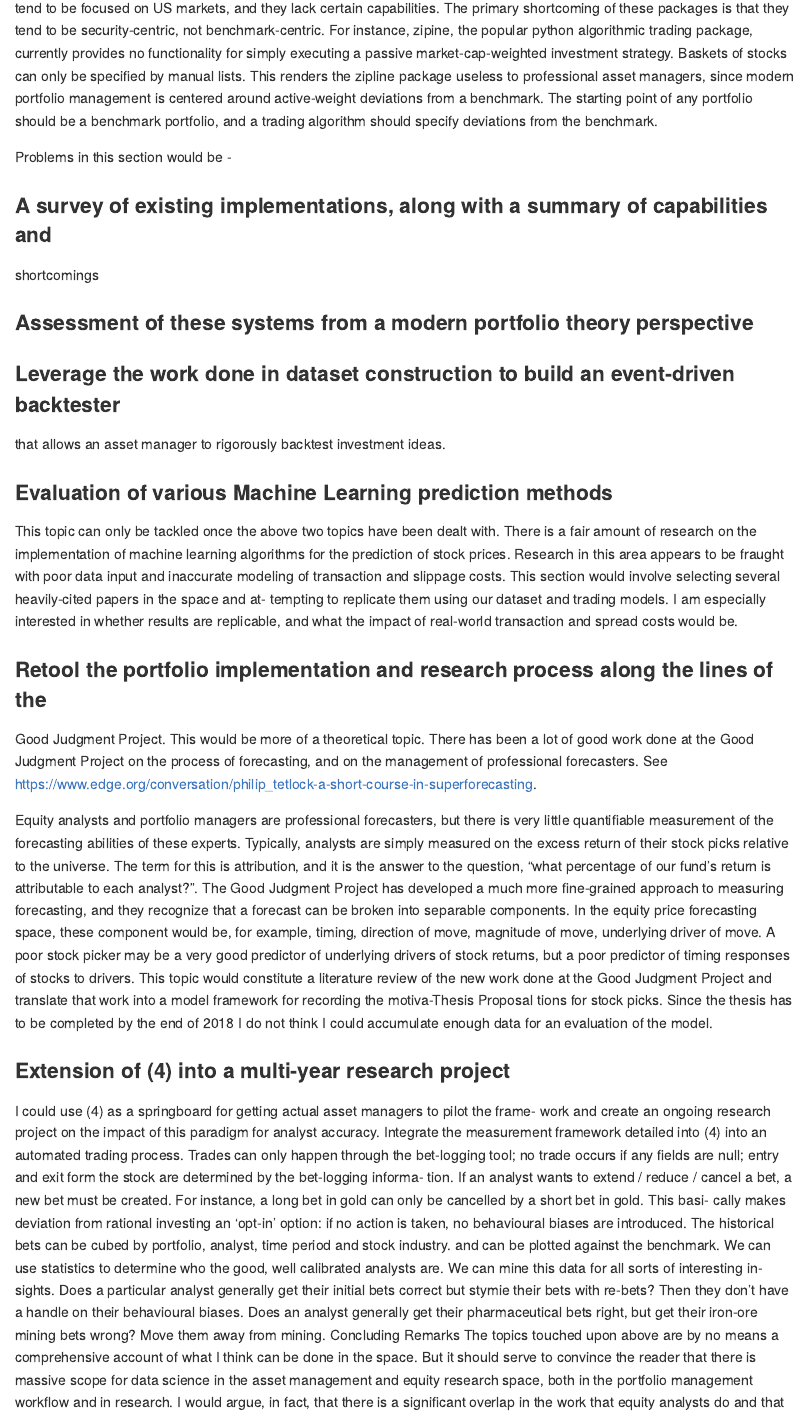
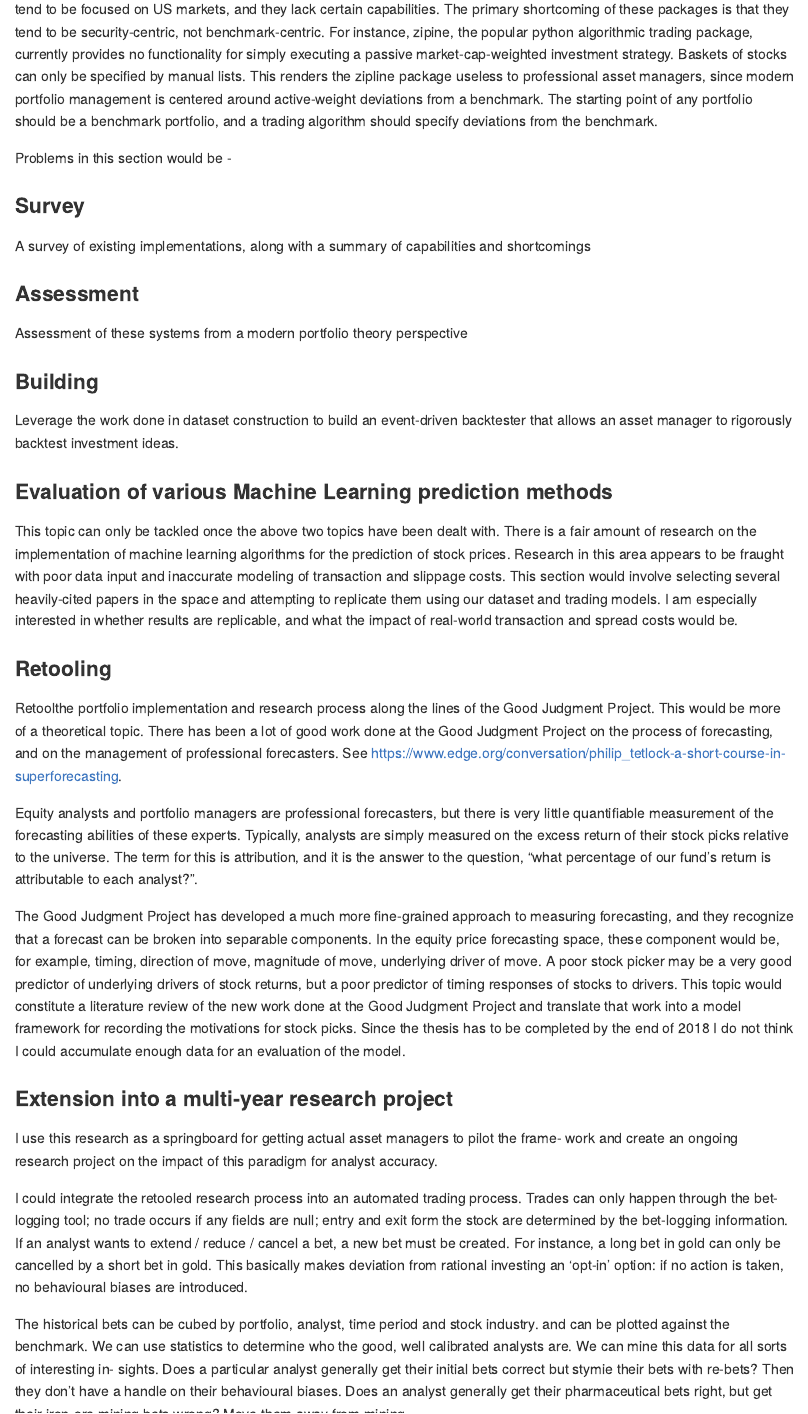
Before and after one commit to riazarbi/dissertation, an R Markdown document (dissertation.Rmd): the page in a window 1100 px wide, from 2480 px down before the commit and from 2410 px down after it, so that both start at the same text. Rendered offline with R 4.5, knitr and Pandoc, with nearby package versions; both versions are drawn in the output format of the newer one; a font, style sheet, LaTeX package, included part or bibliography that could not be used is replaced or left out.

Commit message:
Fixed dissertation formatting

```diff
--- a/dissertation.Rmd
+++ b/dissertation.Rmd
@@ -35,6 +35,7 @@ fontsize: 11pt                  # Set fontsize
 linestretch: 1.2                # Set distance between lines.
 link-citations: TRUE            # This creates dynamic links to the papers in reference list.
 output:
+  github_document: default
   pdf_document:
     keep_tex: TRUE
     template: Tex/TexDefault.txt
@@ -42,7 +43,6 @@ output:
     fig_height: 3.5
     include:
       in_header: Tex/packages.txt # Reference file with extra packages
-  github_document: default
 abstract: |
   Contemporary research into the cross-sectional variation in stock returns is fraught with replication challenges. This makes it difficult to validate important results and hampers the advance of knowledge in the field. This project addresses some of these challenges by fitting the backtesting research process to a data scientific workflow. By making extensive use of standard open source statistical programming languages the authors provide an environment in which total replication is trivial and common statistical errors are avoided by default.
 ---
@@ -131,36 +128,36 @@ to be security-centric, not benchmark-centric. For instance, zipine, the popular
 
 Problems in this section would be -
 
-### A survey of existing implementations, along with a summary of capabilities and
+### Survey
+A survey of existing implementations, along with a summary of capabilities and
 shortcomings
 
-### Assessment of these systems from a modern portfolio theory perspective
+### Assessment
+Assessment of these systems from a modern portfolio theory perspective
 
-### Leverage the work done in dataset construction to build an event-driven backtester
+### Building
+Leverage the work done in dataset construction to build an event-driven backtester
 that allows an asset manager to rigorously backtest investment ideas.
 
 ### Evaluation of various Machine Learning prediction methods
-This topic can only be tackled once the above two topics have been dealt with. There is a fair amount of research on the implementation of machine learning algorithms for the prediction of stock prices. Research in this area appears to be fraught with poor data input and inaccurate modeling of transaction and slippage costs. This section would involve selecting several heavily-cited papers in the space and at-
-tempting to replicate them using our dataset and trading models. I am especially interested in whether results are replicable, and what the impact of real-world transaction and spread costs would be.
+This topic can only be tackled once the above two topics have been dealt with. There is a fair amount of research on the implementation of machine learning algorithms for the prediction of stock prices. Research in this area appears to be fraught with poor data input and inaccurate modeling of transaction and slippage costs. This section would involve selecting several heavily-cited papers in the space and attempting to replicate them using our dataset and trading models. I am especially interested in whether results are replicable, and what the impact of real-world transaction and spread costs would be.
 
-### Retool the portfolio implementation and research process along the lines of the
+### Retooling
+Retoolthe portfolio implementation and research process along the lines of the
 Good Judgment Project. This would be more of a theoretical topic. There has been a lot of good work done at the Good Judgment Project on the process of forecasting, and on the management of professional forecasters. See https://www.edge.org/conversation/philip_tetlock-a-short-course-in-superforecasting.
 
 Equity analysts and portfolio managers are professional forecasters, but there is very
-little quantifiable measurement of the forecasting abilities of these experts. Typically, analysts are simply measured on the excess return of their stock picks relative to the universe. The term for this is attribution, and it is the answer to the question, “what percentage of our fund’s return is attributable to each analyst?”. The Good Judgment Project has developed a much more fine-grained approach to measuring forecasting, and they recognize that a forecast can be broken into separable components. In the equity price forecasting space, these component would be, for example, timing, direction of move, magnitude of move, underlying driver of move. A poor stock picker may be a very good predictor of underlying drivers of stock returns, but a poor predictor of timing responses of stocks to drivers. This topic would constitute a literature review of the new work done at the Good Judgment Project and translate that work into a model framework for recording the motiva-Thesis Proposal
-tions for stock picks. Since the thesis has to be completed by the end of 2018 I do not think I could accumulate enough data for an evaluation of the model.
+little quantifiable measurement of the forecasting abilities of these experts. Typically, analysts are simply measured on the excess return of their stock picks relative to the universe. The term for this is attribution, and it is the answer to the question, “what percentage of our fund’s return is attributable to each analyst?”.
 
-### Extension of (4) into a multi-year research project
-I could use (4) as a springboard for getting actual asset managers to pilot the frame-
+The Good Judgment Project has developed a much more fine-grained approach to measuring forecasting, and they recognize that a forecast can be broken into separable components. In the equity price forecasting space, these component would be, for example, timing, direction of move, magnitude of move, underlying driver of move. A poor stock picker may be a very good predictor of underlying drivers of stock returns, but a poor predictor of timing responses of stocks to drivers. This topic would constitute a literature review of the new work done at the Good Judgment Project and translate that work into a model framework for recording the motivations for stock picks. Since the thesis has to be completed by the end of 2018 I do not think I could accumulate enough data for an evaluation of the model.
+
+### Extension into a multi-year research project
+I use this research as a  springboard for getting actual asset managers to pilot the frame-
 work and create an ongoing research project on the impact of this paradigm for analyst
 accuracy.
-Integrate the measurement framework detailed into (4) into an automated trading
-process. Trades can only happen through the bet-logging tool; no trade occurs if any
-fields are null; entry and exit form the stock are determined by the bet-logging informa-
-tion. If an analyst wants to extend / reduce / cancel a bet, a new bet must be created.
-For instance, a long bet in gold can only be cancelled by a short bet in gold. This basi-
-cally makes deviation from rational investing an 'opt-in' option: if no action is taken, no
-behavioural biases are introduced.
+
+I could integrate the retooled research process into an automated trading process. Trades can only happen through the bet-logging tool; no trade occurs if any fields are null; entry and exit form the stock are determined by the bet-logging information. If an analyst wants to extend / reduce / cancel a bet, a new bet must be created. For instance, a long bet in gold can only be cancelled by a short bet in gold. This basically makes deviation from rational investing an 'opt-in' option: if no action is taken, no behavioural biases are introduced.
+
 The historical bets can be cubed by portfolio, analyst, time period and stock industry.
 and can be plotted against the benchmark. We can use statistics to determine who the
 good, well calibrated analysts are. We can mine this data for all sorts of interesting in-
```
Also changed, not shown: dissertation.md (added), dissertation.pdf (added), dissertation.tex (added), dissertation.Rmd (33 more changed lines).
